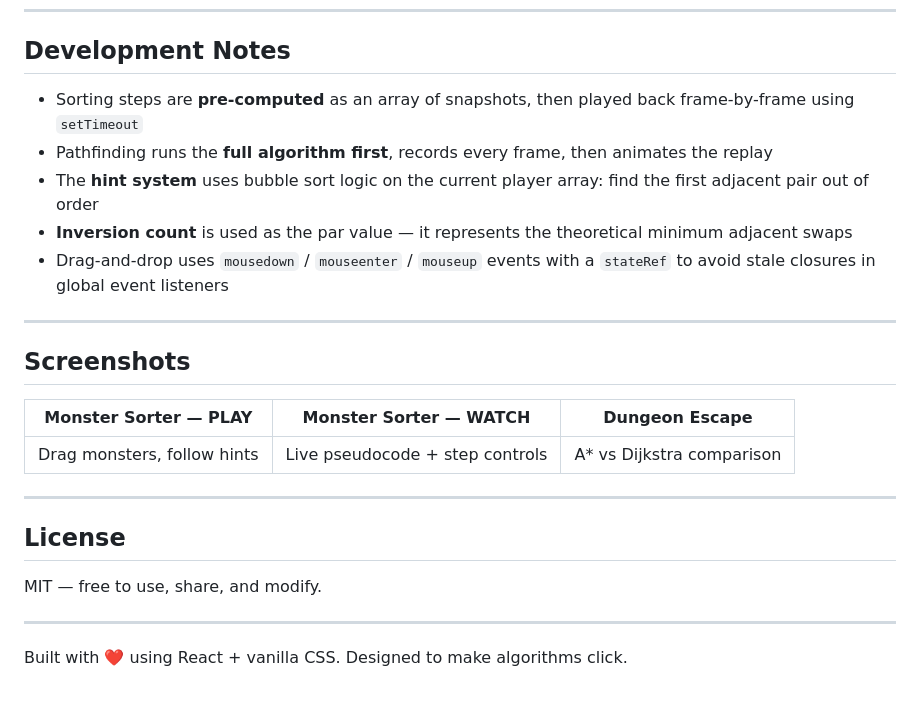
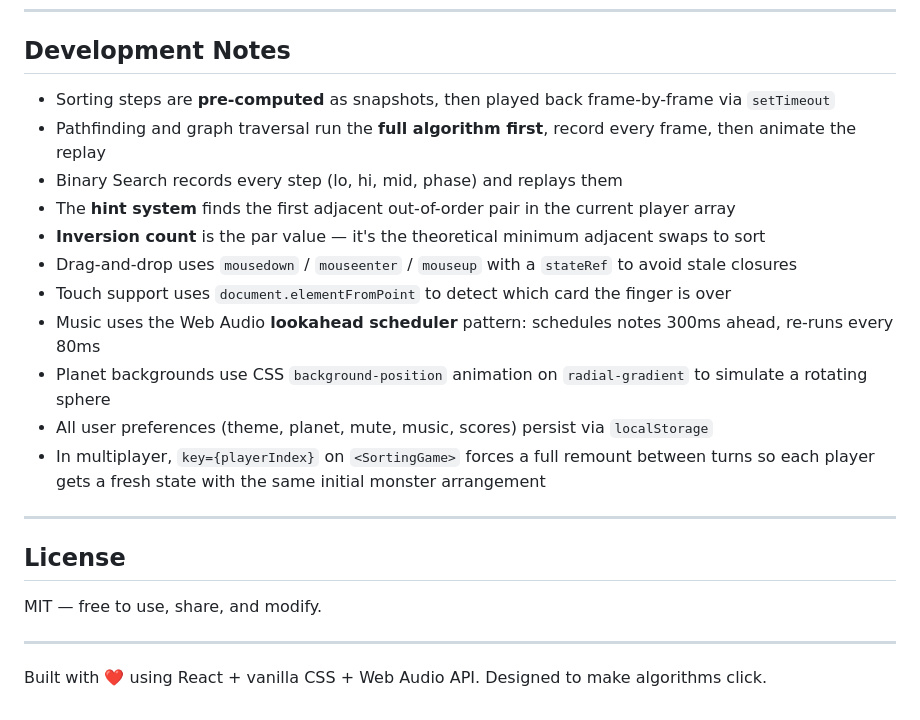
Before and after one commit to Shakil281/algoquest, a Markdown page: README.md, the part around one of its changes. Drawn GitHub-style.

```diff
--- a/README.md
+++ b/README.md
@@ -154,19 +202,17 @@ algoquest/
 
 ## Development Notes
 
-- Sorting steps are **pre-computed** as an array of snapshots, then played back frame-by-frame using `setTimeout`
-- Pathfinding runs the **full algorithm first**, records every frame, then animates the replay
-- The **hint system** uses bubble sort logic on the current player array: find the first adjacent pair out of order
-- **Inversion count** is used as the par value — it represents the theoretical minimum adjacent swaps
-- Drag-and-drop uses `mousedown` / `mouseenter` / `mouseup` events with a `stateRef` to avoid stale closures in global event listeners
-
----
-
-## Screenshots
-
-| Monster Sorter — PLAY | Monster Sorter — WATCH | Dungeon Escape |
-|---|---|---|
-| Drag monsters, follow hints | Live pseudocode + step controls | A* vs Dijkstra comparison |
+- Sorting steps are **pre-computed** as snapshots, then played back frame-by-frame via `setTimeout`
+- Pathfinding and graph traversal run the **full algorithm first**, record every frame, then animate the replay
+- Binary Search records every step (lo, hi, mid, phase) and replays them
+- The **hint system** finds the first adjacent out-of-order pair in the current player array
+- **Inversion count** is the par value — it's the theoretical minimum adjacent swaps to sort
+- Drag-and-drop uses `mousedown` / `mouseenter` / `mouseup` with a `stateRef` to avoid stale closures
+- Touch support uses `document.elementFromPoint` to detect which card the finger is over
+- Music uses the Web Audio **lookahead scheduler** pattern: schedules notes 300ms ahead, re-runs every 80ms
+- Planet backgrounds use CSS `background-position` animation on `radial-gradient` to simulate a rotating sphere
+- All user preferences (theme, planet, mute, music, scores) persist via `localStorage`
+- In multiplayer, `key={playerIndex}` on `<SortingGame>` forces a full remount between turns so each player gets a fresh state with the same initial monster arrangement
 
 ---
 
@@ -176,4 +222,4 @@ MIT — free to use, share, and modify.
 
 ---
 
-Built with ❤️ using React + vanilla CSS. Designed to make algorithms click.
+Built with ❤️ using React + vanilla CSS + Web Audio API. Designed to make algorithms click.
```
Also changed, not shown: other parts of README.md (+101 -53 lines).
